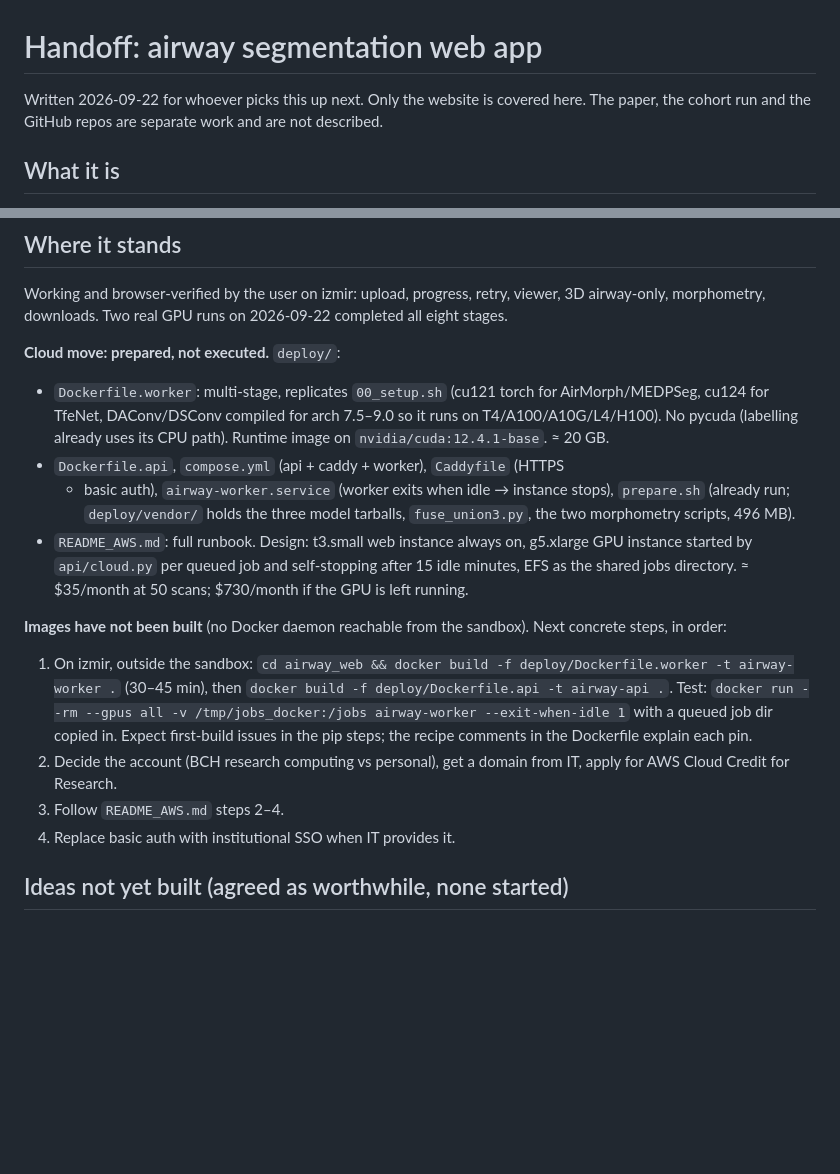
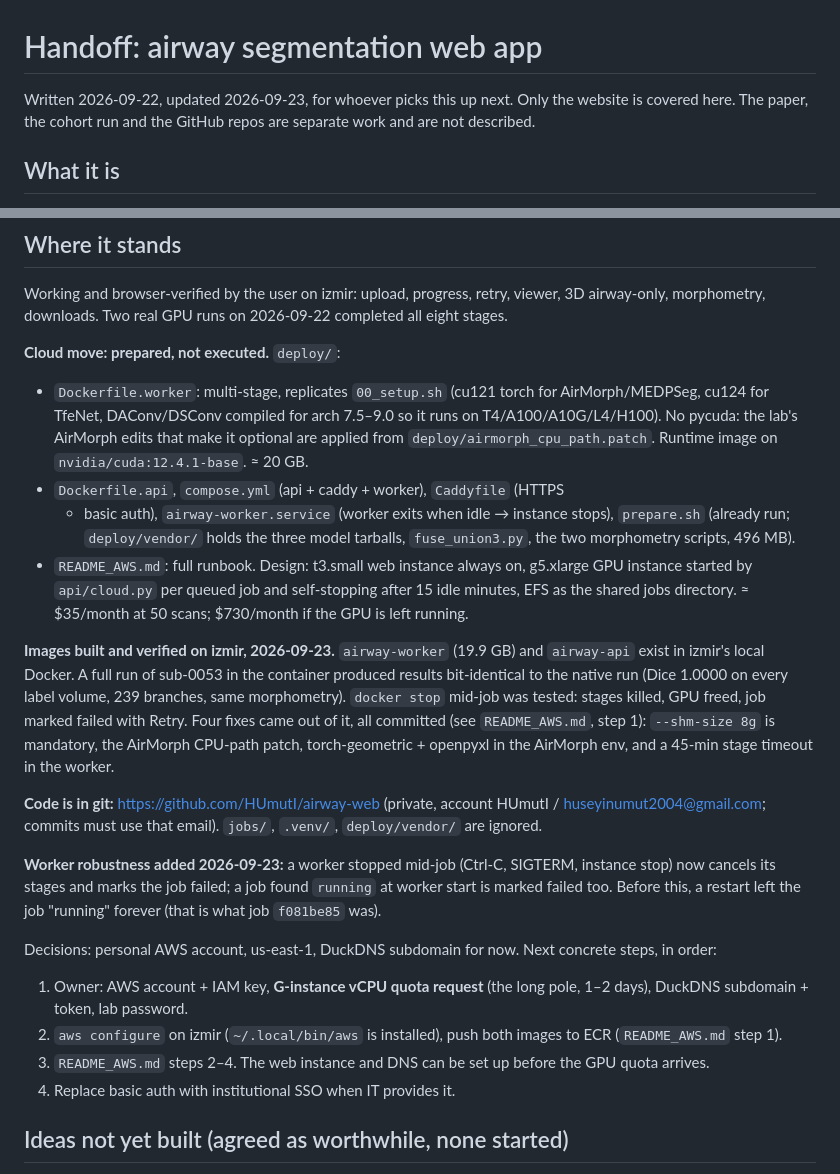
Before and after one commit to HUmutI/bch-airway, a Markdown page: handoff_website.md, 2 parts joined by grey strips. Rendered like a GitHub page; blank space fills up the shorter version.

Commit message:
Handoff: images built and verified, git/GitHub, worker robustness, next steps
Co-Authored-By: Claude Fable 5.1 <noreply@anthropic.com>

```diff
--- a/handoff_website.md
+++ b/handoff_website.md
@@ -1,6 +1,6 @@
 # Handoff: airway segmentation web app
 
-Written 2026-09-22 for whoever picks this up next. Only the website is
+Written 2026-09-22, updated 2026-09-23, for whoever picks this up next. Only the website is
 covered here. The paper, the cohort run and the GitHub repos are separate
 work and are not described.
 
@@ -164,8 +164,9 @@ retry, viewer, 3D airway-only, morphometry, downloads. Two real GPU runs on
 **Cloud move: prepared, not executed.** `deploy/`:
 - `Dockerfile.worker`: multi-stage, replicates `00_setup.sh` (cu121 torch for
   AirMorph/MEDPSeg, cu124 for TfeNet, DAConv/DSConv compiled for arch
-  7.5–9.0 so it runs on T4/A100/A10G/L4/H100). No pycuda (labelling already
-  uses its CPU path). Runtime image on `nvidia/cuda:12.4.1-base`. ≈ 20 GB.
+  7.5–9.0 so it runs on T4/A100/A10G/L4/H100). No pycuda: the lab's
+  AirMorph edits that make it optional are applied from
+  `deploy/airmorph_cpu_path.patch`. Runtime image on `nvidia/cuda:12.4.1-base`. ≈ 20 GB.
 - `Dockerfile.api`, `compose.yml` (api + caddy + worker), `Caddyfile` (HTTPS
   + basic auth), `airway-worker.service` (worker exits when idle → instance
   stops), `prepare.sh` (already run; `deploy/vendor/` holds the three model
@@ -175,17 +176,32 @@ retry, viewer, 3D airway-only, morphometry, downloads. Two real GPU runs on
   self-stopping after 15 idle minutes, EFS as the shared jobs directory.
   ≈ $35/month at 50 scans; $730/month if the GPU is left running.
 
-**Images have not been built** (no Docker daemon reachable from the
-sandbox). Next concrete steps, in order:
-1. On izmir, outside the sandbox:
-   `cd airway_web && docker build -f deploy/Dockerfile.worker -t airway-worker .`
-   (30–45 min), then `docker build -f deploy/Dockerfile.api -t airway-api .`.
-   Test: `docker run --rm --gpus all -v /tmp/jobs_docker:/jobs airway-worker --exit-when-idle 1`
-   with a queued job dir copied in. Expect first-build issues in the pip
-   steps; the recipe comments in the Dockerfile explain each pin.
-2. Decide the account (BCH research computing vs personal), get a domain from
-   IT, apply for AWS Cloud Credit for Research.
-3. Follow `README_AWS.md` steps 2–4.
+**Images built and verified on izmir, 2026-09-23.** `airway-worker` (19.9 GB)
+and `airway-api` exist in izmir's local Docker. A full run of sub-0053 in the
+container produced results bit-identical to the native run (Dice 1.0000 on
+every label volume, 239 branches, same morphometry). `docker stop` mid-job
+was tested: stages killed, GPU freed, job marked failed with Retry.
+Four fixes came out of it, all committed (see `README_AWS.md`, step 1):
+`--shm-size 8g` is mandatory, the AirMorph CPU-path patch, torch-geometric +
+openpyxl in the AirMorph env, and a 45-min stage timeout in the worker.
+
+**Code is in git:** https://github.com/HUmutI/airway-web (private, account
+HUmutI / huseyinumut2004@gmail.com; commits must use that email).
+`jobs/`, `.venv/`, `deploy/vendor/` are ignored.
+
+**Worker robustness added 2026-09-23:** a worker stopped mid-job (Ctrl-C,
+SIGTERM, instance stop) now cancels its stages and marks the job failed; a
+job found `running` at worker start is marked failed too. Before this, a
+restart left the job "running" forever (that is what job `f081be85` was).
+
+Decisions: personal AWS account, us-east-1, DuckDNS subdomain for now.
+Next concrete steps, in order:
+1. Owner: AWS account + IAM key, **G-instance vCPU quota request** (the long
+   pole, 1–2 days), DuckDNS subdomain + token, lab password.
+2. `aws configure` on izmir (`~/.local/bin/aws` is installed), push both
+   images to ECR (`README_AWS.md` step 1).
+3. `README_AWS.md` steps 2–4. The web instance and DNS can be set up before
+   the GPU quota arrives.
 4. Replace basic auth with institutional SSO when IT provides it.
 
 ## Ideas not yet built (agreed as worthwhile, none started)
```
